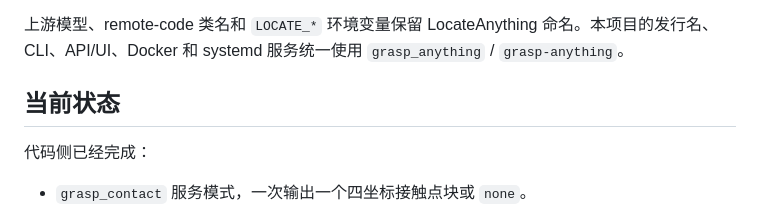
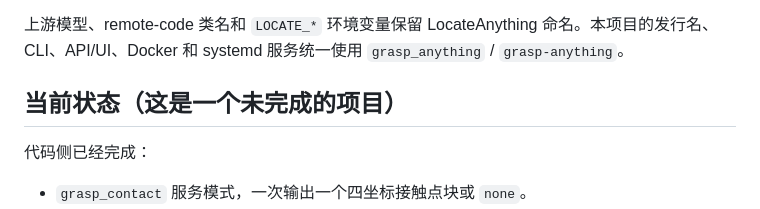
Before and after one commit to CharlesH777/grasp_anything_ch, a Markdown page: README.md, the part around the change. Drawn GitHub-style.

```diff
--- a/README.md
+++ b/README.md
@@ -10,7 +10,7 @@
 
 上游模型、remote-code 类名和 `LOCATE_*` 环境变量保留 LocateAnything 命名。本项目的发行名、CLI、API/UI、Docker 和 systemd 服务统一使用 `grasp_anything` / `grasp-anything`。
 
-## 当前状态
+## 当前状态（这是一个未完成的项目）
 
 代码侧已经完成：
 
```
